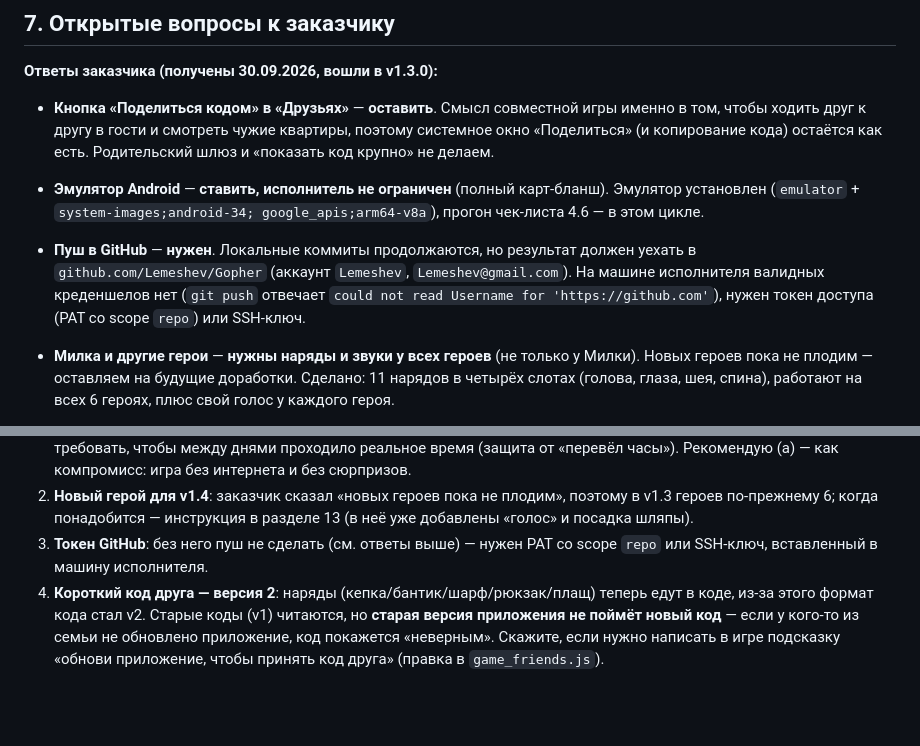
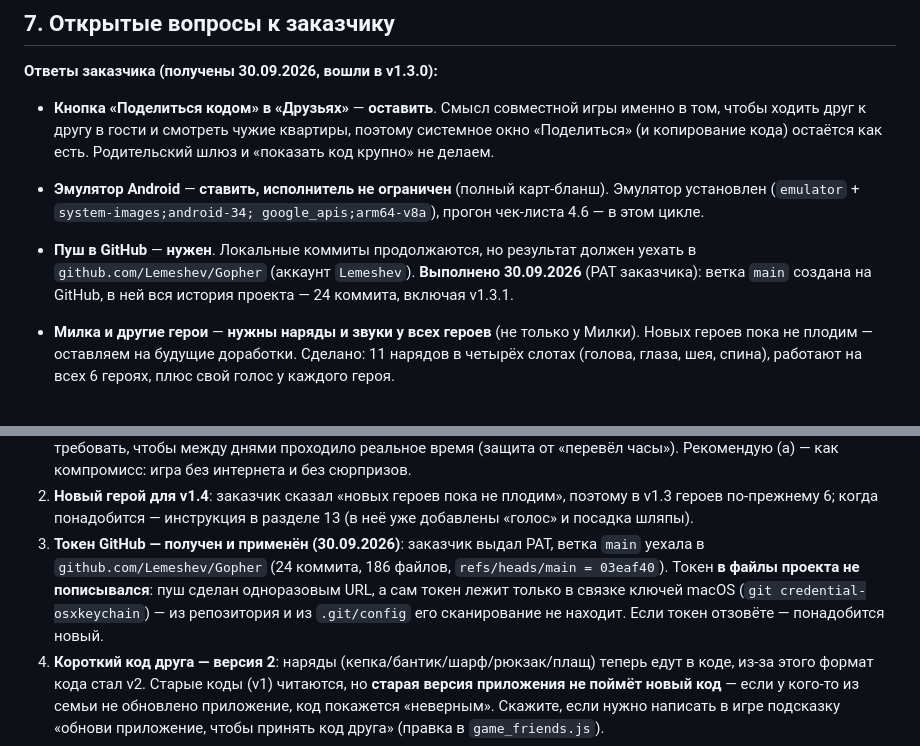
Before and after one commit to Lemeshev/Gopher, a Markdown page: ТЗ.md, 2 parts joined by grey strips. Drawn GitHub-style; blank space fills up the shorter version.

Commit message:
docs: пуш в GitHub выполнен (ветка main, 24 коммита), запись в ТЗ

```diff
--- a/ТЗ.md
+++ b/ТЗ.md
@@ -729,10 +729,9 @@ npm run render -- --shots=preview/screens
   карт-бланш). Эмулятор установлен (`emulator` + `system-images;android-34;
   google_apis;arm64-v8a`), прогон чек-листа 4.6 — в этом цикле.
 - **Пуш в GitHub** — **нужен**. Локальные коммиты продолжаются, но результат
-  должен уехать в `github.com/Lemeshev/Gopher` (аккаунт `Lemeshev`,
-  `Lemeshev@gmail.com`). На машине исполнителя валидных креденшелов нет
-  (`git push` отвечает `could not read Username for 'https://github.com'`),
-  нужен токен доступа (PAT со scope `repo`) или SSH-ключ.
+  должен уехать в `github.com/Lemeshev/Gopher` (аккаунт `Lemeshev`).
+  **Выполнено 30.09.2026** (PAT заказчика): ветка `main` создана на GitHub,
+  в ней вся история проекта — 24 коммита, включая v1.3.1.
 - **Милка и другие герои** — **нужны наряды и звуки у всех героев**
   (не только у Милки). Новых героев пока не плодим — оставляем на будущие
   доработки. Сделано: 11 нарядов в четырёх слотах (голова, глаза, шея, спина),
@@ -767,8 +766,12 @@ npm run render -- --shots=preview/screens
 2. **Новый герой для v1.4**: заказчик сказал «новых героев пока не плодим»,
    поэтому в v1.3 героев по-прежнему 6; когда понадобится — инструкция в
    разделе 13 (в неё уже добавлены «голос» и посадка шляпы).
-3. **Токен GitHub**: без него пуш не сделать (см. ответы выше) — нужен PAT
-   со scope `repo` или SSH-ключ, вставленный в машину исполнителя.
+3. **Токен GitHub — получен и применён (30.09.2026)**: заказчик выдал PAT,
+   ветка `main` уехала в `github.com/Lemeshev/Gopher` (24 коммита, 186 файлов,
+   `refs/heads/main = 03eaf40`). Токен **в файлы проекта не пописывался**: пуш
+   сделан одноразовым URL, а сам токен лежит только в связке ключей macOS
+   (`git credential-osxkeychain`) — из репозитория и из `.git/config` его
+   сканирование не находит. Если токен отзовёте — понадобится новый.
 4. **Короткий код друга — версия 2**: наряды (кепка/бантик/шарф/рюкзак/плащ)
    теперь едут в коде, из-за этого формат кода стал v2. Старые коды (v1)
    читаются, но **старая версия приложения не поймёт новый код** — если у
```
Also changed, not shown: other parts of ТЗ.md (+1 -1 lines).
